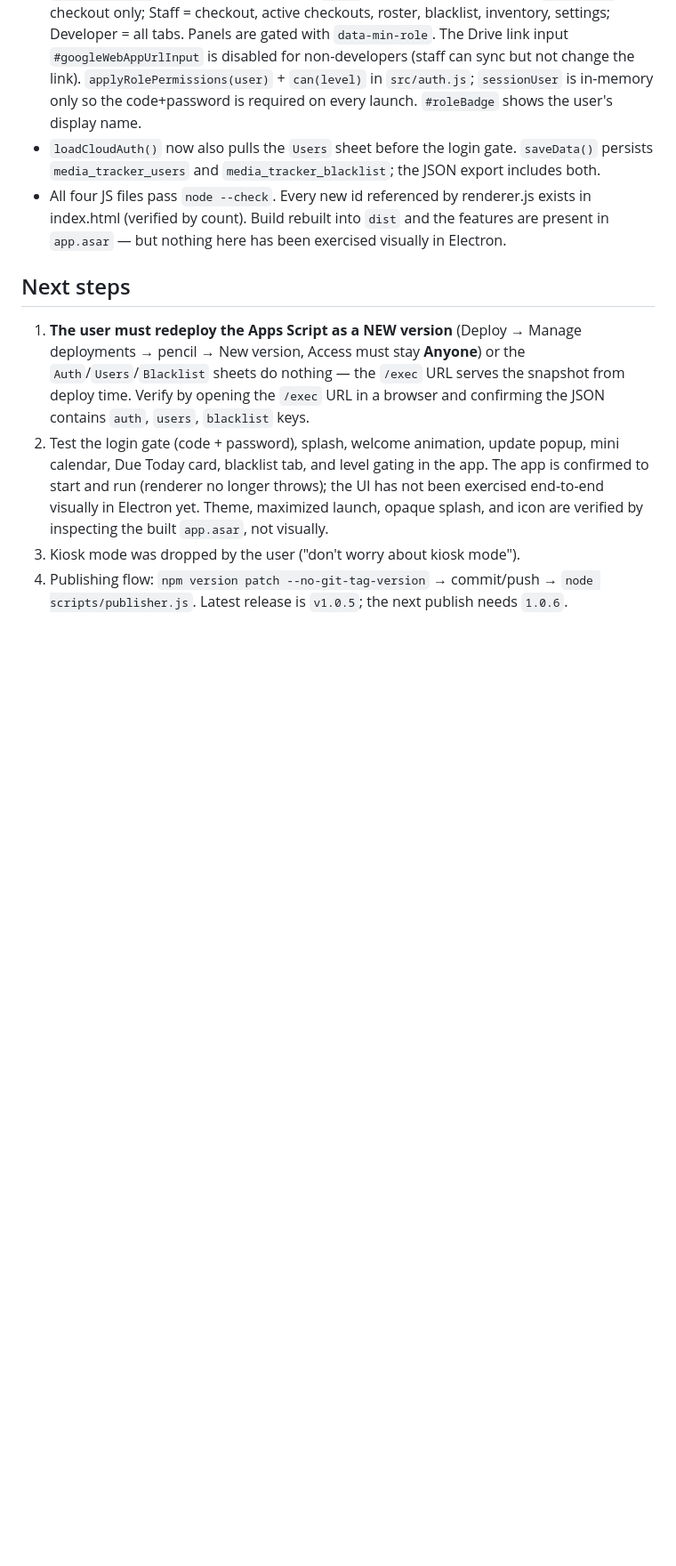
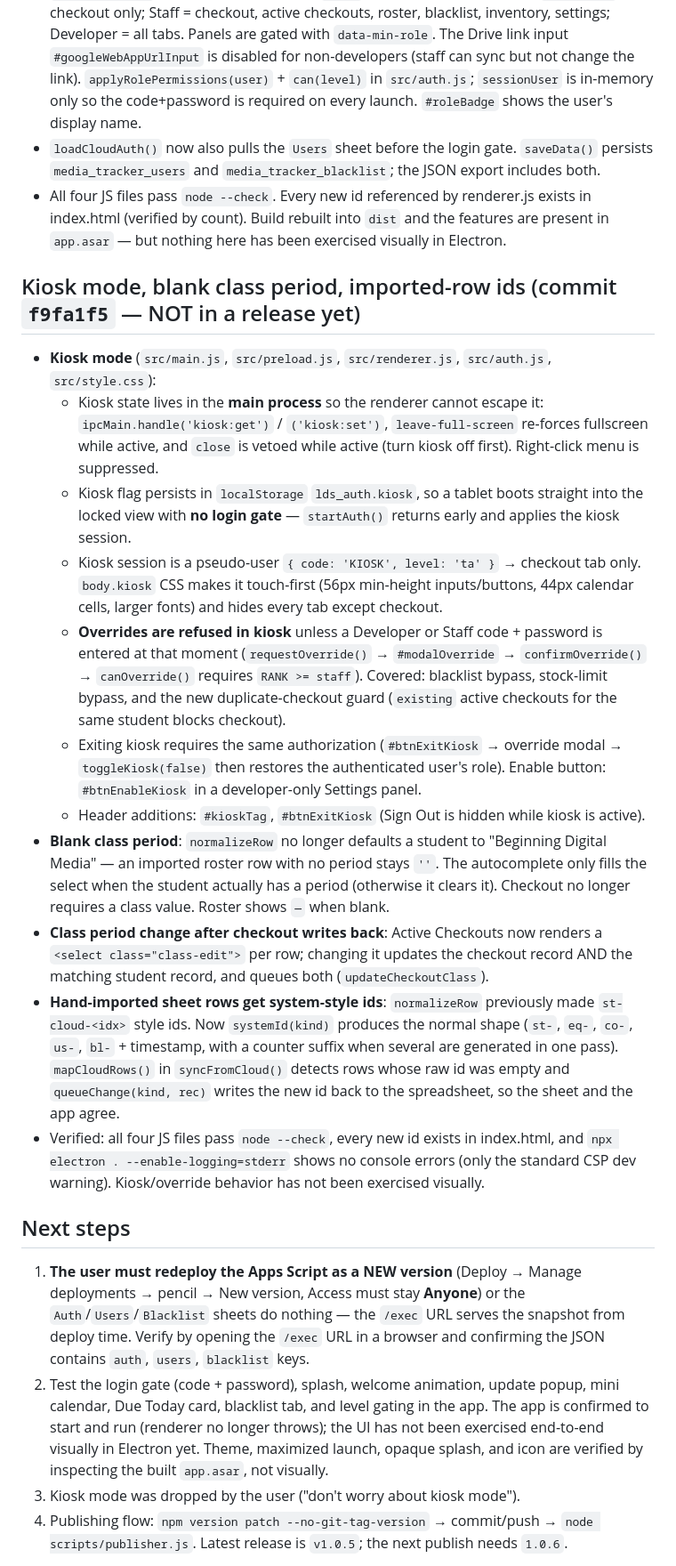
Before and after one commit to kashimean/lannorama-database-system, a Markdown page: HANDOFF.md, the part around one of its changes. Shown at 89% size. GitHub-like rendering; blank space fills up the shorter version.

Commit message:
handoff: kiosk mode, blank class period, imported-row id repair

```diff
--- a/HANDOFF.md
+++ b/HANDOFF.md
@@ -60,6 +60,19 @@ Project: `C:/Users/Colton/equipment-tracker`
 - `loadCloudAuth()` now also pulls the `Users` sheet before the login gate. `saveData()` persists `media_tracker_users` and `media_tracker_blacklist`; the JSON export includes both.
 - All four JS files pass `node --check`. Every new id referenced by renderer.js exists in index.html (verified by count). Build rebuilt into `dist` and the features are present in `app.asar` — but nothing here has been exercised visually in Electron.
 
+## Kiosk mode, blank class period, imported-row ids (commit `f9fa1f5` — NOT in a release yet)
+- **Kiosk mode** (`src/main.js`, `src/preload.js`, `src/renderer.js`, `src/auth.js`, `src/style.css`):
+  - Kiosk state lives in the **main process** so the renderer cannot escape it: `ipcMain.handle('kiosk:get')` / `('kiosk:set')`, `leave-full-screen` re-forces fullscreen while active, and `close` is vetoed while active (turn kiosk off first). Right-click menu is suppressed.
+  - Kiosk flag persists in `localStorage` `lds_auth.kiosk`, so a tablet boots straight into the locked view with **no login gate** — `startAuth()` returns early and applies the kiosk session.
+  - Kiosk session is a pseudo-user `{ code: 'KIOSK', level: 'ta' }` → checkout tab only. `body.kiosk` CSS makes it touch-first (56px min-height inputs/buttons, 44px calendar cells, larger fonts) and hides every tab except checkout.
+  - **Overrides are refused in kiosk** unless a Developer or Staff code + password is entered at that moment (`requestOverride()` → `#modalOverride` → `confirmOverride()` → `canOverride()` requires `RANK >= staff`). Covered: blacklist bypass, stock-limit bypass, and the new duplicate-checkout guard (`existing` active checkouts for the same student blocks checkout).
+  - Exiting kiosk requires the same authorization (`#btnExitKiosk` → override modal → `toggleKiosk(false)` then restores the authenticated user's role). Enable button: `#btnEnableKiosk` in a developer-only Settings panel.
+  - Header additions: `#kioskTag`, `#btnExitKiosk` (Sign Out is hidden while kiosk is active).
+- **Blank class period**: `normalizeRow` no longer defaults a student to "Beginning Digital Media" — an imported roster row with no period stays `''`. The autocomplete only fills the select when the student actually has a period (otherwise it clears it). Checkout no longer requires a class value. Roster shows `—` when blank.
+- **Class period change after checkout writes back**: Active Checkouts now renders a `<select class="class-edit">` per row; changing it updates the checkout record AND the matching student record, and queues both (`updateCheckoutClass`).
+- **Hand-imported sheet rows get system-style ids**: `normalizeRow` previously made `st-cloud-<idx>` style ids. Now `systemId(kind)` produces the normal shape (`st-`, `eq-`, `co-`, `us-`, `bl-` + timestamp, with a counter suffix when several are generated in one pass). `mapCloudRows()` in `syncFromCloud()` detects rows whose raw id was empty and `queueChange(kind, rec)` writes the new id back to the spreadsheet, so the sheet and the app agree.
+- Verified: all four JS files pass `node --check`, every new id exists in index.html, and `npx electron . --enable-logging=stderr` shows no console errors (only the standard CSP dev warning). Kiosk/override behavior has not been exercised visually.
+
 ## Next steps
 1. **The user must redeploy the Apps Script as a NEW version** (Deploy → Manage deployments → pencil → New version, Access must stay **Anyone**) or the `Auth`/`Users`/`Blacklist` sheets do nothing — the `/exec` URL serves the snapshot from deploy time. Verify by opening the `/exec` URL in a browser and confirming the JSON contains `auth`, `users`, `blacklist` keys.
 2. Test the login gate (code + password), splash, welcome animation, update popup, mini calendar, Due Today card, blacklist tab, and level gating in the app. The app is confirmed to start and run (renderer no longer throws); the UI has not been exercised end-to-end visually in Electron yet. Theme, maximized launch, opaque splash, and icon are verified by inspecting the built `app.asar`, not visually.
```
Also changed, not shown: other parts of HANDOFF.md (+1 -1 lines).
